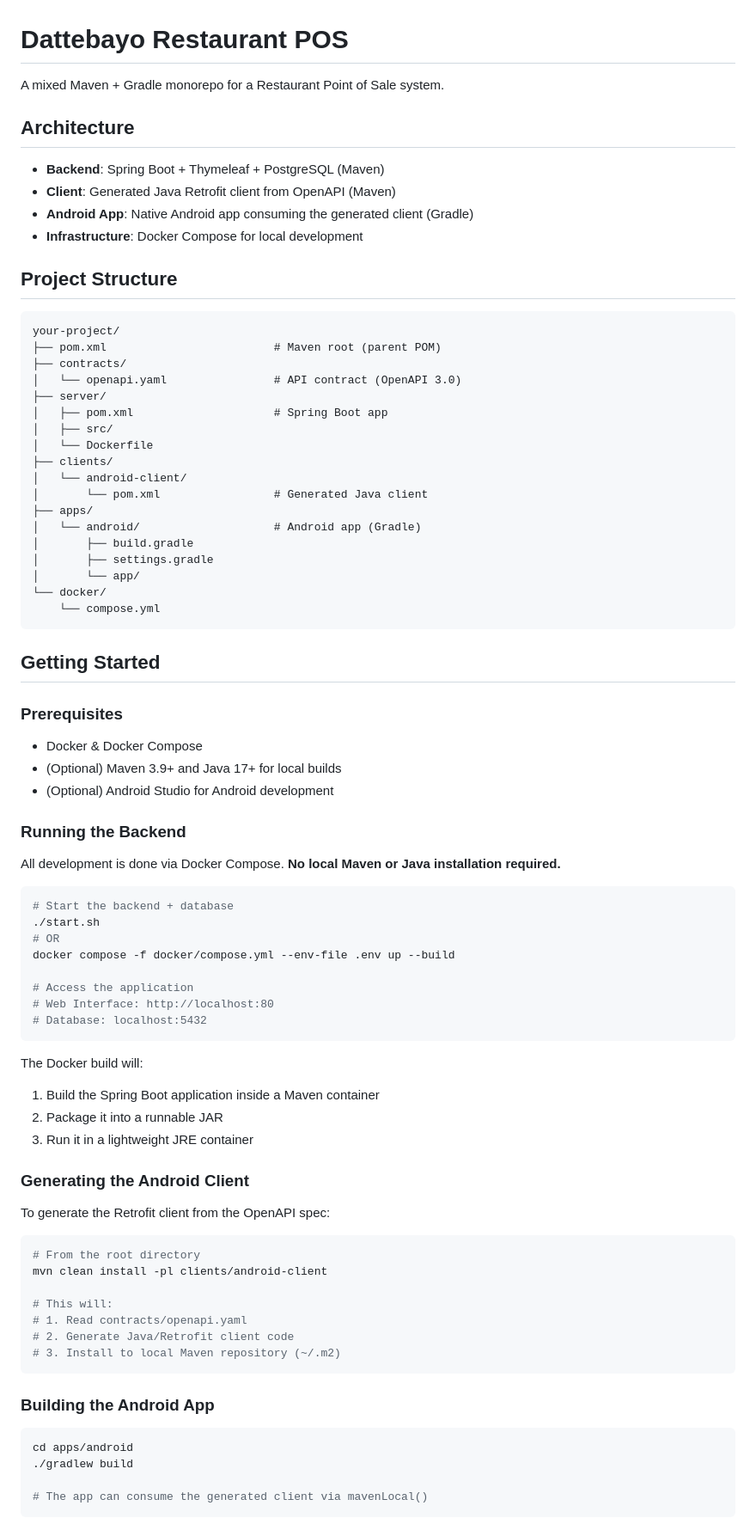
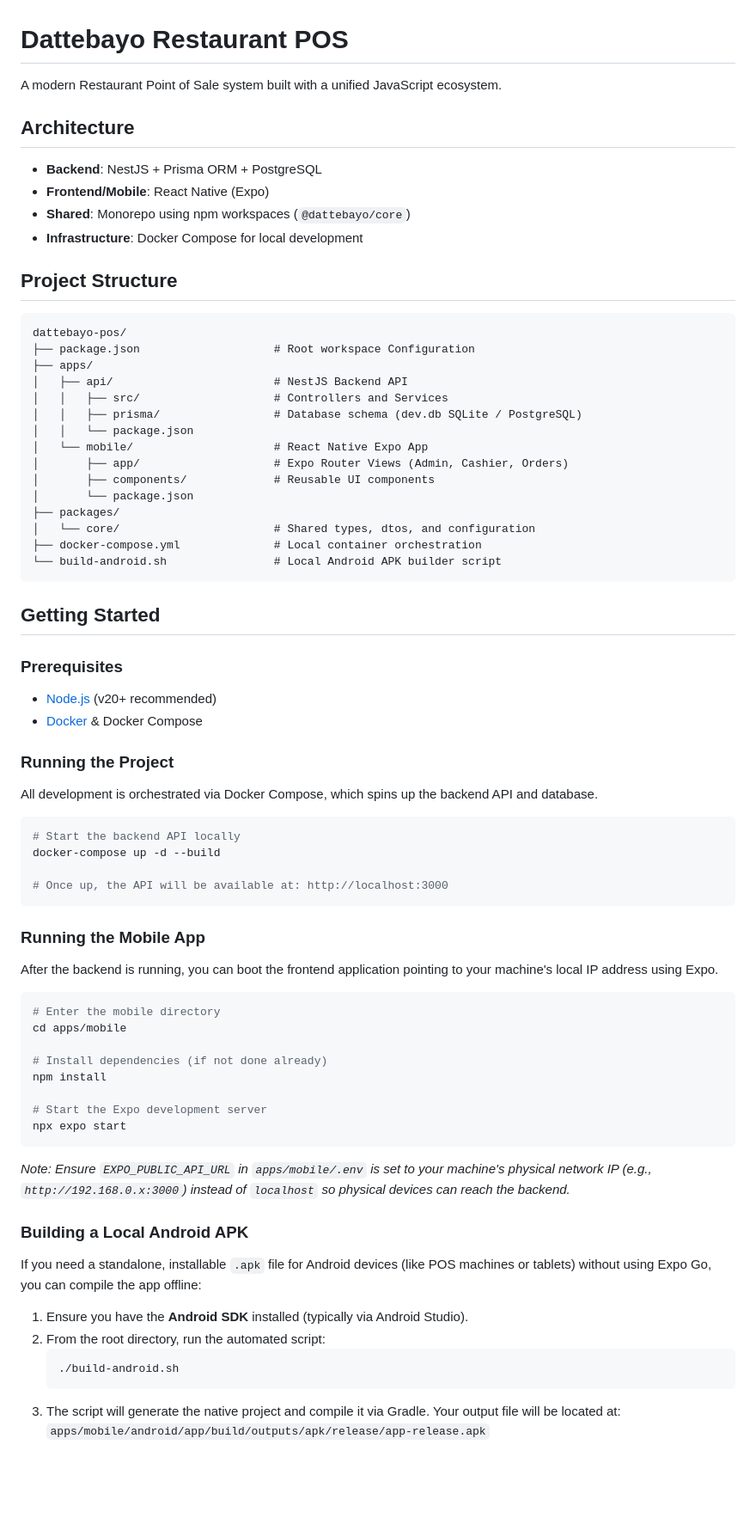
Before and after one commit to danilonicioka/dattebayo-pos, a Markdown page: README.md, the part around one of its changes. Shown at 86% size. GitHub-like rendering; blank space fills up the shorter version.

Commit message:
docs: Refactor README for V2 Architecture and add build script

````diff
--- a/README.md
+++ b/README.md
@@ -1,85 +1,77 @@
 # Dattebayo Restaurant POS
 
-A mixed Maven + Gradle monorepo for a Restaurant Point of Sale system.
+A modern Restaurant Point of Sale system built with a unified JavaScript ecosystem.
 
 ## Architecture
 
-- **Backend**: Spring Boot + Thymeleaf + PostgreSQL (Maven)
-- **Client**: Generated Java Retrofit client from OpenAPI (Maven)
-- **Android App**: Native Android app consuming the generated client (Gradle)
+- **Backend**: NestJS + Prisma ORM + PostgreSQL
+- **Frontend/Mobile**: React Native (Expo)
+- **Shared**: Monorepo using npm workspaces (`@dattebayo/core`)
 - **Infrastructure**: Docker Compose for local development
 
 ## Project Structure
 
 ```
-your-project/
-├── pom.xml                         # Maven root (parent POM)
-├── contracts/
-│   └── openapi.yaml                # API contract (OpenAPI 3.0)
-├── server/
-│   ├── pom.xml                     # Spring Boot app
-│   ├── src/
-│   └── Dockerfile
-├── clients/
-│   └── android-client/
-│       └── pom.xml                 # Generated Java client
+dattebayo-pos/
+├── package.json                    # Root workspace Configuration
 ├── apps/
-│   └── android/                    # Android app (Gradle)
-│       ├── build.gradle
-│       ├── settings.gradle
-│       └── app/
-└── docker/
-    └── compose.yml
+│   ├── api/                        # NestJS Backend API
+│   │   ├── src/                    # Controllers and Services
+│   │   ├── prisma/                 # Database schema (dev.db SQLite / PostgreSQL)
+│   │   └── package.json
+│   └── mobile/                     # React Native Expo App
+│       ├── app/                    # Expo Router Views (Admin, Cashier, Orders)
+│       ├── components/             # Reusable UI components
+│       └── package.json
+├── packages/
+│   └── core/                       # Shared types, dtos, and configuration
+├── docker-compose.yml              # Local container orchestration
+└── build-android.sh                # Local Android APK builder script
 ```
 
 ## Getting Started
 
 ### Prerequisites
 
-- Docker & Docker Compose
-- (Optional) Maven 3.9+ and Java 17+ for local builds
-- (Optional) Android Studio for Android development
+- [Node.js](https://nodejs.org/) (v20+ recommended)
+- [Docker](https://www.docker.com/) & Docker Compose
 
-### Running the Backend
+### Running the Project
 
-All development is done via Docker Compose. **No local Maven or Java installation required.**
+All development is orchestrated via Docker Compose, which spins up the backend API and database.
 
 ```bash
-# Start the backend + database
-./start.sh
-# OR
-docker compose -f docker/compose.yml --env-file .env up --build
+# Start the backend API locally
+docker-compose up -d --build
 
-# Access the application
-# Web Interface: http://localhost:80
-# Database: localhost:5432
+# Once up, the API will be available at: http://localhost:3000
 ```
 
-The Docker build will:
-1. Build the Spring Boot application inside a Maven container
-2. Package it into a runnable JAR
-3. Run it in a lightweight JRE container
+### Running the Mobile App
 
-### Generating the Android Client
-
-To generate the Retrofit client from the OpenAPI spec:
+After the backend is running, you can boot the frontend application pointing to your machine's local IP address using Expo.
 
 ```bash
-# From the root directory
-mvn clean install -pl clients/android-client
+# Enter the mobile directory
+cd apps/mobile
 
-# This will:
-# 1. Read contracts/openapi.yaml
-# 2. Generate Java/Retrofit client code
-# 3. Install to local Maven repository (~/.m2)
+# Install dependencies (if not done already)
+npm install
+
+# Start the Expo development server
+npx expo start
 ```
+*Note: Ensure `EXPO_PUBLIC_API_URL` in `apps/mobile/.env` is set to your machine's physical network IP (e.g., `http://192.168.0.x:3000`) instead of `localhost` so physical devices can reach the backend.*
 
-### Building the Android App
+### Building a Local Android APK
 
-```bash
-cd apps/android
-./gradlew build
+If you need a standalone, installable `.apk` file for Android devices (like POS machines or tablets) without using Expo Go, you can compile the app offline:
 
-# The app can consume the generated client via mavenLocal()
-```
+1. Ensure you have the **Android SDK** installed (typically via Android Studio).
+2. From the root directory, run the automated script:
+   ```bash
+   ./build-android.sh
+   ```
+3. The script will generate the native project and compile it via Gradle. Your output file will be located at:
+   `apps/mobile/android/app/build/outputs/apk/release/app-release.apk`
 
````
Also changed, not shown: other parts of README.md (+1 -6 lines).
